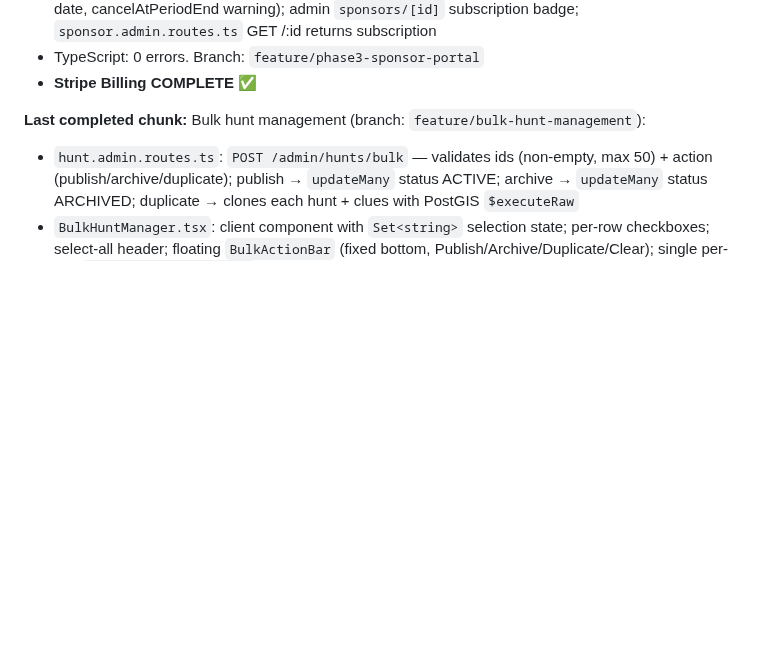
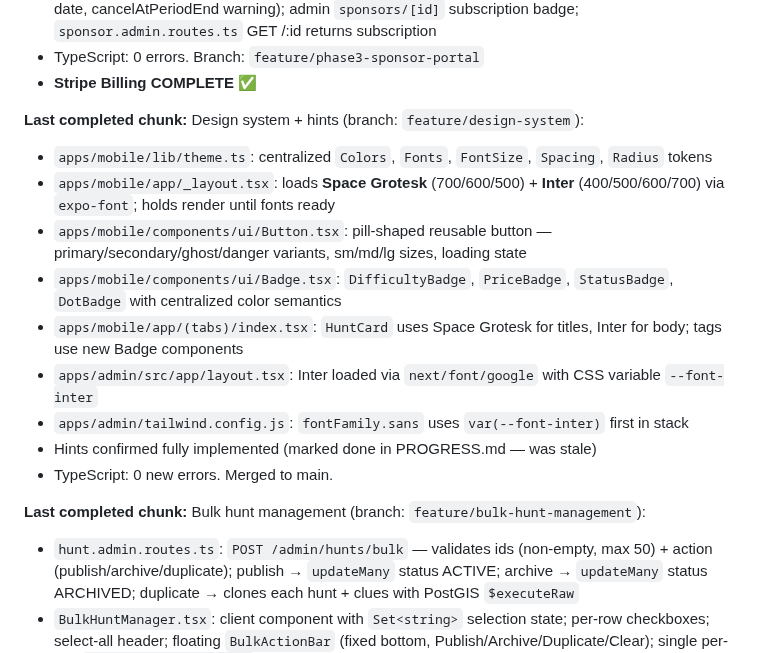
Before and after one commit to TaVlala/Treasure-Hunt, a Markdown page: CLAUDE.md, the part around the change. GitHub-like rendering; blank space fills up the shorter version.

Commit message:
docs: update CLAUDE.md with design system chunk
Co-Authored-By: Claude Sonnet 4.6 <noreply@anthropic.com>

```diff
--- a/CLAUDE.md
+++ b/CLAUDE.md
@@ -67,6 +67,17 @@ hunt tickets, and tourism board contracts.
 - **Chunk 2**: sponsor/dashboard billing section (subscribe/manage buttons, status badge, next billing date, cancelAtPeriodEnd warning); admin `sponsors/[id]` subscription badge; `sponsor.admin.routes.ts` GET /:id returns subscription
 - TypeScript: 0 errors. Branch: `feature/phase3-sponsor-portal`
 - **Stripe Billing COMPLETE ✅**
+
+**Last completed chunk:** Design system + hints (branch: `feature/design-system`):
+- `apps/mobile/lib/theme.ts`: centralized `Colors`, `Fonts`, `FontSize`, `Spacing`, `Radius` tokens
+- `apps/mobile/app/_layout.tsx`: loads **Space Grotesk** (700/600/500) + **Inter** (400/500/600/700) via `expo-font`; holds render until fonts ready
+- `apps/mobile/components/ui/Button.tsx`: pill-shaped reusable button — primary/secondary/ghost/danger variants, sm/md/lg sizes, loading state
+- `apps/mobile/components/ui/Badge.tsx`: `DifficultyBadge`, `PriceBadge`, `StatusBadge`, `DotBadge` with centralized color semantics
+- `apps/mobile/app/(tabs)/index.tsx`: `HuntCard` uses Space Grotesk for titles, Inter for body; tags use new Badge components
+- `apps/admin/src/app/layout.tsx`: Inter loaded via `next/font/google` with CSS variable `--font-inter`
+- `apps/admin/tailwind.config.js`: `fontFamily.sans` uses `var(--font-inter)` first in stack
+- Hints confirmed fully implemented (marked done in PROGRESS.md — was stale)
+- TypeScript: 0 new errors. Merged to main.
 
 **Last completed chunk:** Bulk hunt management (branch: `feature/bulk-hunt-management`):
 - `hunt.admin.routes.ts`: `POST /admin/hunts/bulk` — validates ids (non-empty, max 50) + action (publish/archive/duplicate); publish → `updateMany` status ACTIVE; archive → `updateMany` status ARCHIVED; duplicate → clones each hunt + clues with PostGIS `$executeRaw`
```
